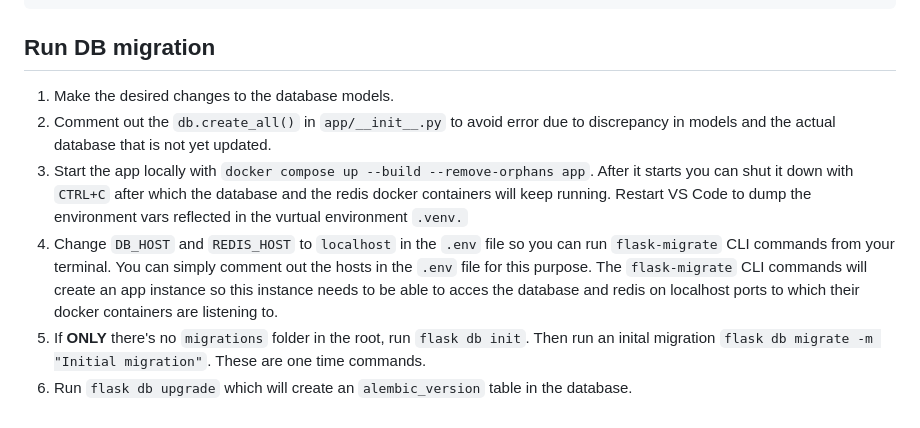
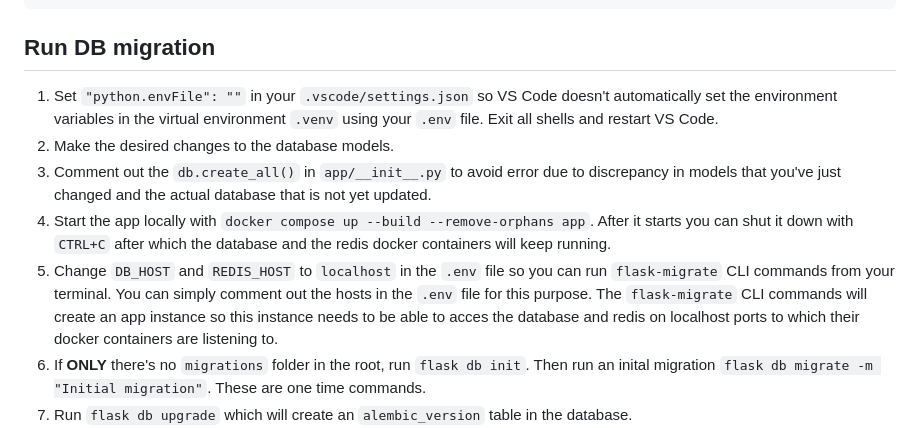
Before and after one commit to vlatan/video-store-python, a Markdown page: README.md, the part around the change. Drawn GitHub-style.

Commit message:
Add info about .env in readme

```diff
--- a/README.md
+++ b/README.md
@@ -38,10 +38,11 @@ docker compose up --build --remove-orphans worker
 
 ## Run DB migration
 
-1. Make the desired changes to the database models.
-2. Comment out the `db.create_all()` in `app/__init__.py` to avoid error due to discrepancy in models and the actual database that is not yet updated.
-3. Start the app locally with `docker compose up --build --remove-orphans app`. After it starts you can shut it down with `CTRL+C` after which the database and the redis docker containers will keep running. Restart VS Code to dump the environment vars reflected in the vurtual environment `.venv.`
-4. Change `DB_HOST` and `REDIS_HOST` to `localhost` in the `.env` file so you can run `flask-migrate` CLI commands from your terminal. You can simply comment out the hosts in the `.env` file for this purpose. The `flask-migrate` CLI commands will create an app instance so this instance needs to be able to acces the database and redis on localhost ports to which their docker containers are listening to.
+1. Set `"python.envFile": ""` in your `.vscode/settings.json` so VS Code doesn't automatically set the environment variables in the virtual environment `.venv` using your `.env` file. Exit all shells and restart VS Code.
+2. Make the desired changes to the database models.
+3. Comment out the `db.create_all()` in `app/__init__.py` to avoid error due to discrepancy in models that you've just changed and the actual database that is not yet updated.
+4. Start the app locally with `docker compose up --build --remove-orphans app`. After it starts you can shut it down with `CTRL+C` after which the database and the redis docker containers will keep running.
+5. Change `DB_HOST` and `REDIS_HOST` to `localhost` in the `.env` file so you can run `flask-migrate` CLI commands from your terminal. You can simply comment out the hosts in the `.env` file for this purpose. The `flask-migrate` CLI commands will create an app instance so this instance needs to be able to acces the database and redis on localhost ports to which their docker containers are listening to.
 5. If **ONLY** there's no `migrations` folder in the root, run `flask db init`. Then run an inital migration `flask db migrate -m "Initial migration"`. These are one time commands.
 6. Run `flask db upgrade` which will create an `alembic_version` table in the database.
 7. Switch to remote production database credentials in the `.env` file and run `flask db upgrade` again to apply the upgrade to the production database as well.
```
